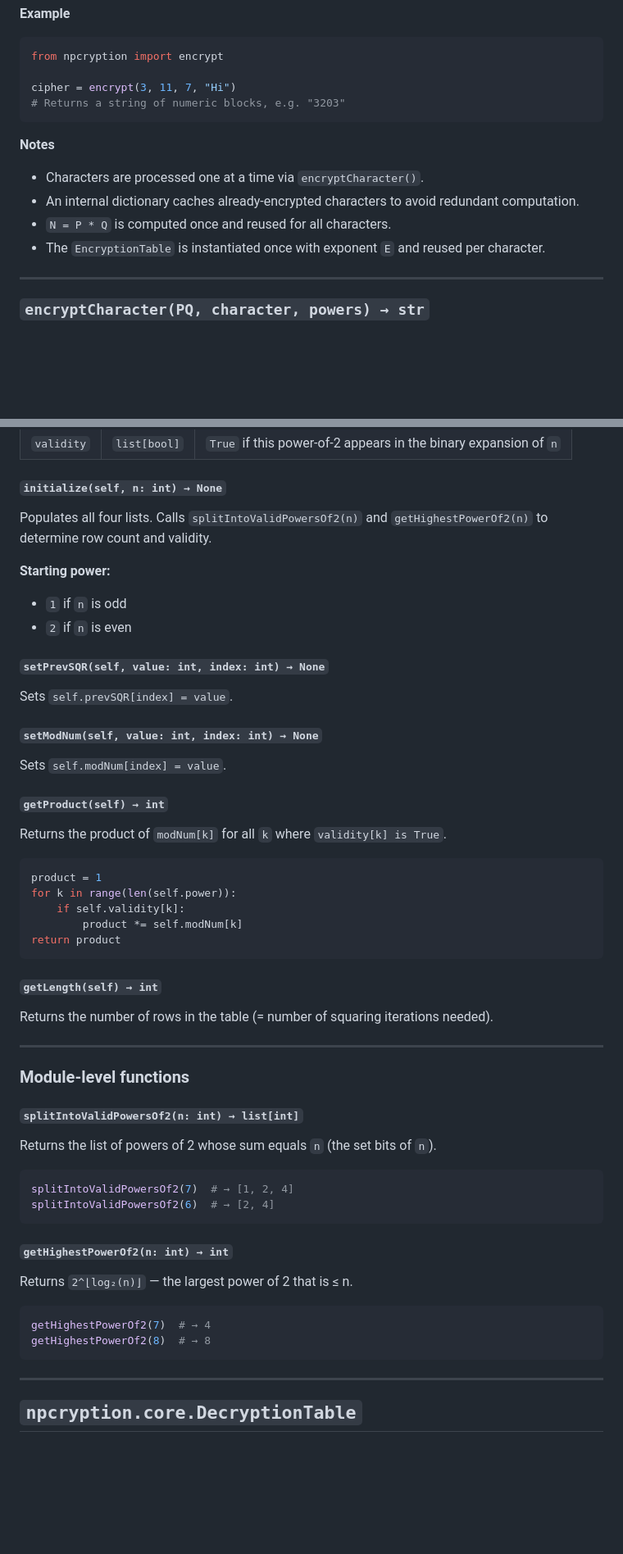
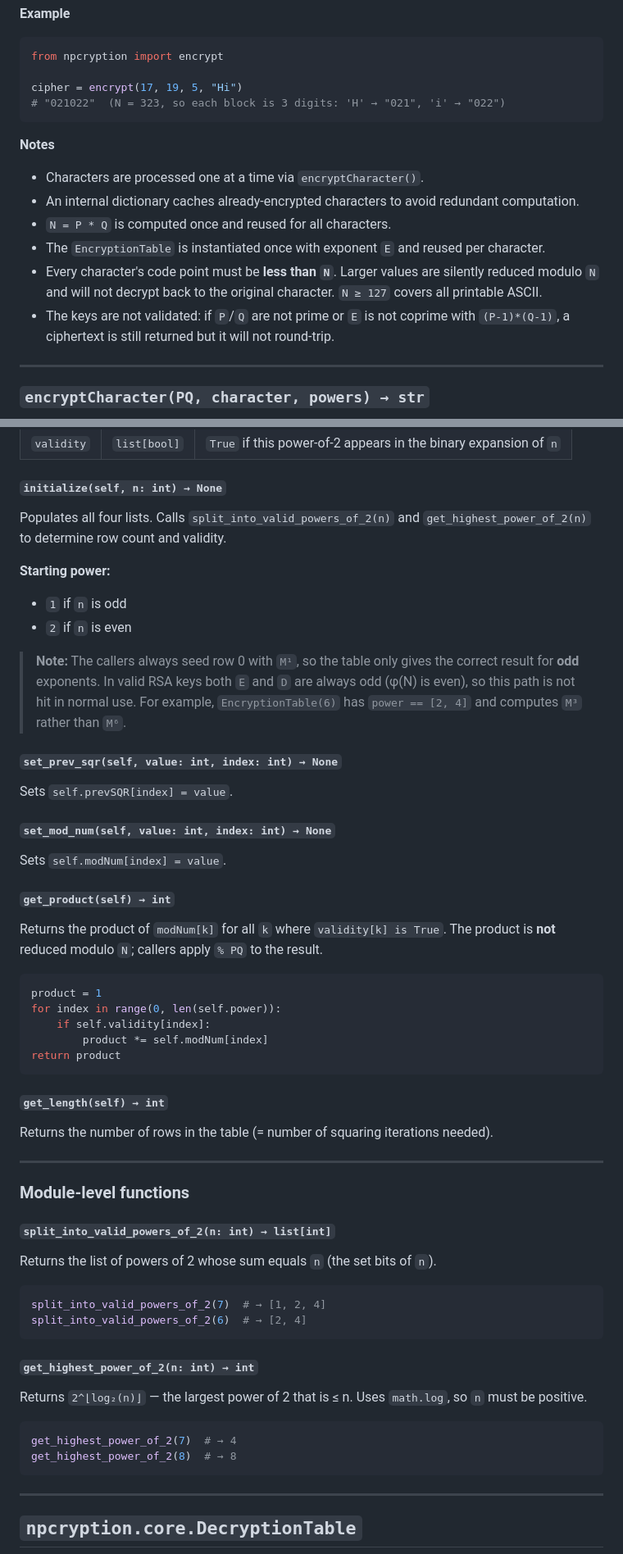
Before and after one commit to NiharParikh17/NPcryption, a Markdown page: docs/api-reference.md, 2 parts joined by grey strips. Shown at 82% size. Drawn GitHub-style; blank space fills up the shorter version.

````diff
--- a/docs/api-reference.md
+++ b/docs/api-reference.md
@@ -55,8 +55,8 @@ Encrypts a plaintext string using RSA.
 ```python
 from npcryption import encrypt
 
-cipher = encrypt(3, 11, 7, "Hi")
-# Returns a string of numeric blocks, e.g. "3203"
+cipher = encrypt(17, 19, 5, "Hi")
+# "021022"  (N = 323, so each block is 3 digits: 'H' → "021", 'i' → "022")
 ```
 
 **Notes**
@@ -64,6 +64,8 @@ cipher = encrypt(3, 11, 7, "Hi")
 - An internal dictionary caches already-encrypted characters to avoid redundant computation.
 - `N = P * Q` is computed once and reused for all characters.
 - The `EncryptionTable` is instantiated once with exponent `E` and reused per character.
+- Every character's code point must be **less than `N`**. Larger values are silently reduced modulo `N` and will not decrypt back to the original character. `N ≥ 127` covers all printable ASCII.
+- The keys are not validated: if `P`/`Q` are not prime or `E` is not coprime with `(P-1)*(Q-1)`, a ciphertext is still returned but it will not round-trip.
 
 ---
 
@@ -196,33 +199,35 @@ Initializes the table for exponent `n`.
 
 #### `initialize(self, n: int) → None`
 
-Populates all four lists. Calls `splitIntoValidPowersOf2(n)` and `getHighestPowerOf2(n)` to determine row count and validity.
+Populates all four lists. Calls `split_into_valid_powers_of_2(n)` and `get_highest_power_of_2(n)` to determine row count and validity.
 
 **Starting power:**
 - `1` if `n` is odd
 - `2` if `n` is even
 
-#### `setPrevSQR(self, value: int, index: int) → None`
+> **Note:** The callers always seed row 0 with `M¹`, so the table only gives the correct result for **odd** exponents. In valid RSA keys both `E` and `D` are always odd (φ(N) is even), so this path is not hit in normal use. For example, `EncryptionTable(6)` has `power == [2, 4]` and computes `M³` rather than `M⁶`.
+
+#### `set_prev_sqr(self, value: int, index: int) → None`
 
 Sets `self.prevSQR[index] = value`.
 
-#### `setModNum(self, value: int, index: int) → None`
+#### `set_mod_num(self, value: int, index: int) → None`
 
 Sets `self.modNum[index] = value`.
 
-#### `getProduct(self) → int`
+#### `get_product(self) → int`
 
-Returns the product of `modNum[k]` for all `k` where `validity[k] is True`.
+Returns the product of `modNum[k]` for all `k` where `validity[k] is True`. The product is **not** reduced modulo `N`; callers apply `% PQ` to the result.
 
 ```python
 product = 1
-for k in range(len(self.power)):
-    if self.validity[k]:
-        product *= self.modNum[k]
+for index in range(0, len(self.power)):
+    if self.validity[index]:
+        product *= self.modNum[index]
 return product
 ```
 
-#### `getLength(self) → int`
+#### `get_length(self) → int`
 
 Returns the number of rows in the table (= number of squaring iterations needed).
 
@@ -230,22 +235,22 @@ Returns the number of rows in the table (= number of squaring iterations needed)
 
 ### Module-level functions
 
-#### `splitIntoValidPowersOf2(n: int) → list[int]`
+#### `split_into_valid_powers_of_2(n: int) → list[int]`
 
 Returns the list of powers of 2 whose sum equals `n` (the set bits of `n`).
 
 ```python
-splitIntoValidPowersOf2(7)  # → [1, 2, 4]
-splitIntoValidPowersOf2(6)  # → [2, 4]
+split_into_valid_powers_of_2(7)  # → [1, 2, 4]
+split_into_valid_powers_of_2(6)  # → [2, 4]
 ```
 
-#### `getHighestPowerOf2(n: int) → int`
+#### `get_highest_power_of_2(n: int) → int`
 
-Returns `2^⌊log₂(n)⌋` — the largest power of 2 that is ≤ n.
+Returns `2^⌊log₂(n)⌋` — the largest power of 2 that is ≤ n. Uses `math.log`, so `n` must be positive.
 
 ```python
-getHighestPowerOf2(7)  # → 4
-getHighestPowerOf2(8)  # → 8
+get_highest_power_of_2(7)  # → 4
+get_highest_power_of_2(8)  # → 8
 ```
 
 ---
````
Also changed, not shown: other parts of docs/api-reference.md (+27 -9 lines).
